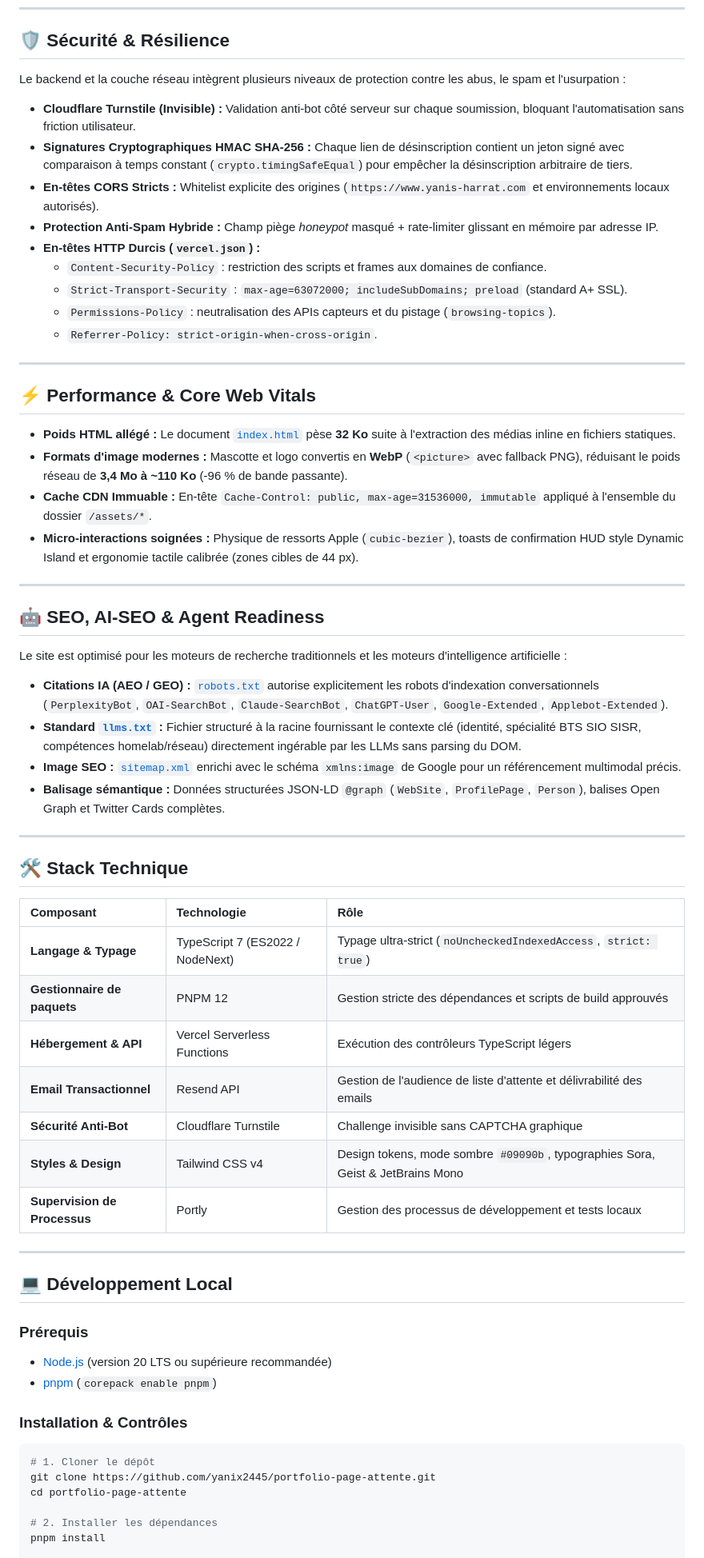
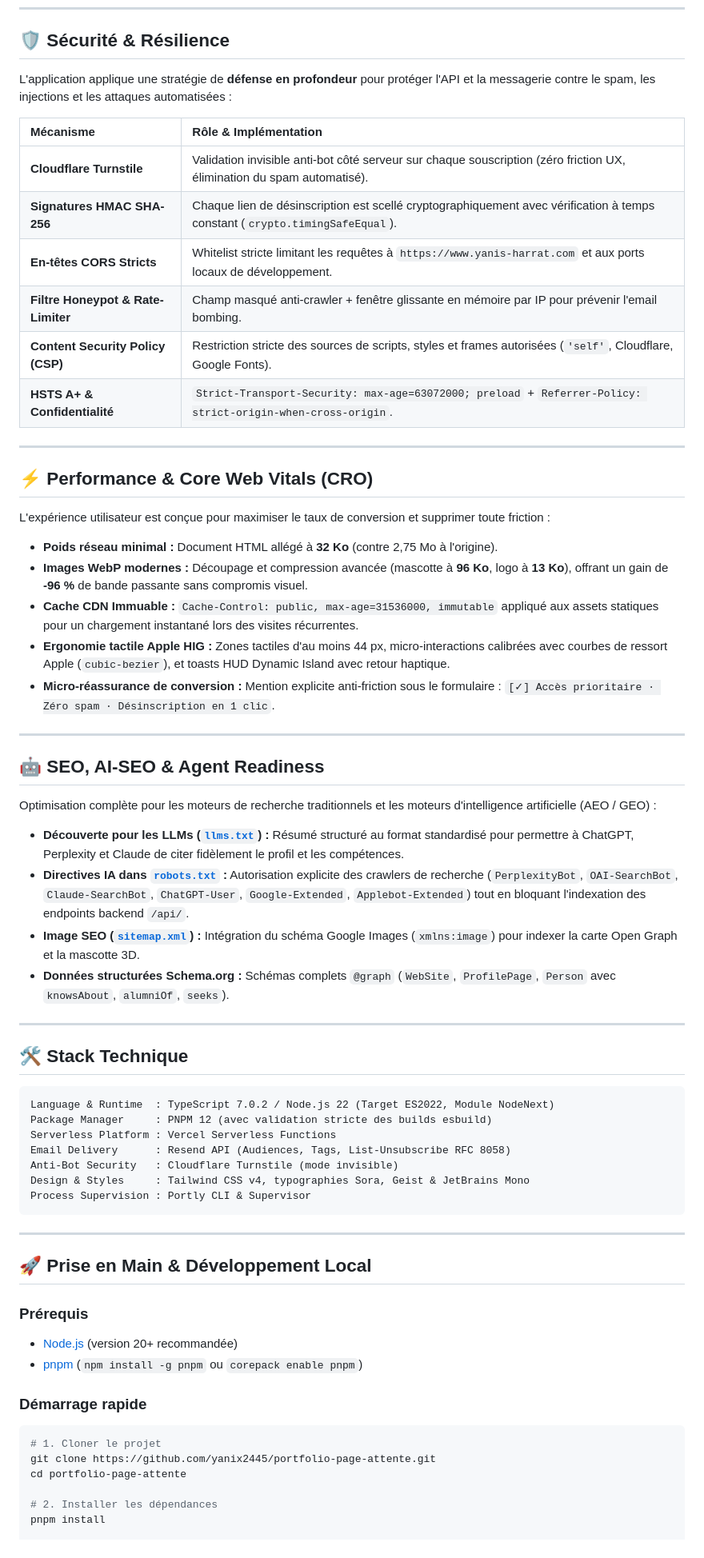
Before and after one commit to yanix2445/portfolio-page-attente, a Markdown page: README.md, the part around one of its changes. Shown at 80% size. GitHub-like rendering.

````diff
--- a/README.md
+++ b/README.md
@@ -48,64 +81,66 @@ portfolio-page-attente/
 
 ## 🛡️ Sécurité & Résilience
 
-Le backend et la couche réseau intègrent plusieurs niveaux de protection contre les abus, le spam et l'usurpation :
+L'application applique une stratégie de **défense en profondeur** pour protéger l'API et la messagerie contre le spam, les injections et les attaques automatisées :
 
-- **Cloudflare Turnstile (Invisible) :** Validation anti-bot côté serveur sur chaque soumission, bloquant l'automatisation sans friction utilisateur.
-- **Signatures Cryptographiques HMAC SHA-256 :** Chaque lien de désinscription contient un jeton signé avec comparaison à temps constant (`crypto.timingSafeEqual`) pour empêcher la désinscription arbitraire de tiers.
-- **En-têtes CORS Stricts :** Whitelist explicite des origines (`https://www.yanis-harrat.com` et environnements locaux autorisés).
-- **Protection Anti-Spam Hybride :** Champ piège *honeypot* masqué + rate-limiter glissant en mémoire par adresse IP.
-- **En-têtes HTTP Durcis (`vercel.json`) :**
-  - `Content-Security-Policy` : restriction des scripts et frames aux domaines de confiance.
-  - `Strict-Transport-Security` : `max-age=63072000; includeSubDomains; preload` (standard A+ SSL).
-  - `Permissions-Policy` : neutralisation des APIs capteurs et du pistage (`browsing-topics`).
-  - `Referrer-Policy: strict-origin-when-cross-origin`.
+| Mécanisme | Rôle & Implémentation |
+| :--- | :--- |
+| **Cloudflare Turnstile** | Validation invisible anti-bot côté serveur sur chaque souscription (zéro friction UX, élimination du spam automatisé). |
+| **Signatures HMAC SHA-256** | Chaque lien de désinscription est scellé cryptographiquement avec vérification à temps constant (`crypto.timingSafeEqual`). |
+| **En-têtes CORS Stricts** | Whitelist stricte limitant les requêtes à `https://www.yanis-harrat.com` et aux ports locaux de développement. |
+| **Filtre Honeypot & Rate-Limiter** | Champ masqué anti-crawler + fenêtre glissante en mémoire par IP pour prévenir l'email bombing. |
+| **Content Security Policy (CSP)** | Restriction stricte des sources de scripts, styles et frames autorisées (`'self'`, Cloudflare, Google Fonts). |
+| **HSTS A+ & Confidentialité** | `Strict-Transport-Security: max-age=63072000; preload` + `Referrer-Policy: strict-origin-when-cross-origin`. |
 
 ---
 
-## ⚡ Performance & Core Web Vitals
+## ⚡ Performance & Core Web Vitals (CRO)
 
-- **Poids HTML allégé :** Le document [`index.html`](index.html) pèse **32 Ko** suite à l'extraction des médias inline en fichiers statiques.
-- **Formats d'image modernes :** Mascotte et logo convertis en **WebP** (`<picture>` avec fallback PNG), réduisant le poids réseau de **3,4 Mo à ~110 Ko** (-96 % de bande passante).
-- **Cache CDN Immuable :** En-tête `Cache-Control: public, max-age=31536000, immutable` appliqué à l'ensemble du dossier `/assets/*`.
-- **Micro-interactions soignées :** Physique de ressorts Apple (`cubic-bezier`), toasts de confirmation HUD style Dynamic Island et ergonomie tactile calibrée (zones cibles de 44 px).
+L'expérience utilisateur est conçue pour maximiser le taux de conversion et supprimer toute friction :
+
+- **Poids réseau minimal :** Document HTML allégé à **32 Ko** (contre 2,75 Mo à l'origine).
+- **Images WebP modernes :** Découpage et compression avancée (mascotte à **96 Ko**, logo à **13 Ko**), offrant un gain de **-96 %** de bande passante sans compromis visuel.
+- **Cache CDN Immuable :** `Cache-Control: public, max-age=31536000, immutable` appliqué aux assets statiques pour un chargement instantané lors des visites récurrentes.
+- **Ergonomie tactile Apple HIG :** Zones tactiles d'au moins 44 px, micro-interactions calibrées avec courbes de ressort Apple (`cubic-bezier`), et toasts HUD Dynamic Island avec retour haptique.
+- **Micro-réassurance de conversion :** Mention explicite anti-friction sous le formulaire : `[✓] Accès prioritaire · Zéro spam · Désinscription en 1 clic`.
 
 ---
 
 ## 🤖 SEO, AI-SEO & Agent Readiness
 
-Le site est optimisé pour les moteurs de recherche traditionnels et les moteurs d'intelligence artificielle :
+Optimisation complète pour les moteurs de recherche traditionnels et les moteurs d'intelligence artificielle (AEO / GEO) :
 
-- **Citations IA (AEO / GEO) :** [`robots.txt`](robots.txt) autorise explicitement les robots d'indexation conversationnels (`PerplexityBot`, `OAI-SearchBot`, `Claude-SearchBot`, `ChatGPT-User`, `Google-Extended`, `Applebot-Extended`).
-- **Standard [`llms.txt`](llms.txt) :** Fichier structuré à la racine fournissant le contexte clé (identité, spécialité BTS SIO SISR, compétences homelab/réseau) directement ingérable par les LLMs sans parsing du DOM.
-- **Image SEO :** [`sitemap.xml`](sitemap.xml) enrichi avec le schéma `xmlns:image` de Google pour un référencement multimodal précis.
-- **Balisage sémantique :** Données structurées JSON-LD `@graph` (`WebSite`, `ProfilePage`, `Person`), balises Open Graph et Twitter Cards complètes.
+- **Découverte pour les LLMs ([`llms.txt`](llms.txt)) :** Résumé structuré au format standardisé pour permettre à ChatGPT, Perplexity et Claude de citer fidèlement le profil et les compétences.
+- **Directives IA dans [`robots.txt`](robots.txt) :** Autorisation explicite des crawlers de recherche (`PerplexityBot`, `OAI-SearchBot`, `Claude-SearchBot`, `ChatGPT-User`, `Google-Extended`, `Applebot-Extended`) tout en bloquant l'indexation des endpoints backend `/api/`.
+- **Image SEO ([`sitemap.xml`](sitemap.xml)) :** Intégration du schéma Google Images (`xmlns:image`) pour indexer la carte Open Graph et la mascotte 3D.
+- **Données structurées Schema.org :** Schémas complets `@graph` (`WebSite`, `ProfilePage`, `Person` avec `knowsAbout`, `alumniOf`, `seeks`).
 
 ---
 
 ## 🛠️ Stack Technique
 
-| Composant | Technologie | Rôle |
-| :--- | :--- | :--- |
-| **Langage & Typage** | TypeScript 7 (ES2022 / NodeNext) | Typage ultra-strict (`noUncheckedIndexedAccess`, `strict: true`) |
-| **Gestionnaire de paquets** | PNPM 12 | Gestion stricte des dépendances et scripts de build approuvés |
-| **Hébergement & API** | Vercel Serverless Functions | Exécution des contrôleurs TypeScript légers |
-| **Email Transactionnel** | Resend API | Gestion de l'audience de liste d'attente et délivrabilité des emails |
-| **Sécurité Anti-Bot** | Cloudflare Turnstile | Challenge invisible sans CAPTCHA graphique |
-| **Styles & Design** | Tailwind CSS v4 | Design tokens, mode sombre `#09090b`, typographies Sora, Geist & JetBrains Mono |
-| **Supervision de Processus** | Portly | Gestion des processus de développement et tests locaux |
+```text
+Language & Runtime  : TypeScript 7.0.2 / Node.js 22 (Target ES2022, Module NodeNext)
+Package Manager     : PNPM 12 (avec validation stricte des builds esbuild)
+Serverless Platform : Vercel Serverless Functions
+Email Delivery      : Resend API (Audiences, Tags, List-Unsubscribe RFC 8058)
+Anti-Bot Security   : Cloudflare Turnstile (mode invisible)
+Design & Styles     : Tailwind CSS v4, typographies Sora, Geist & JetBrains Mono
+Process Supervision : Portly CLI & Supervisor
+```
 
 ---
 
-## 💻 Développement Local
+## 🚀 Prise en Main & Développement Local
 
 ### Prérequis
-- [Node.js](https://nodejs.org/) (version 20 LTS ou supérieure recommandée)
-- [pnpm](https://pnpm.io/) (`corepack enable pnpm`)
+- [Node.js](https://nodejs.org/) (version 20+ recommandée)
+- [pnpm](https://pnpm.io/) (`npm install -g pnpm` ou `corepack enable pnpm`)
 
-### Installation & Contrôles
+### Démarrage rapide
 
 ```bash
-# 1. Cloner le dépôt
+# 1. Cloner le projet
 git clone https://github.com/yanix2445/portfolio-page-attente.git
 cd portfolio-page-attente
 
````
Also changed, not shown: other parts of README.md (+78 -38 lines).
